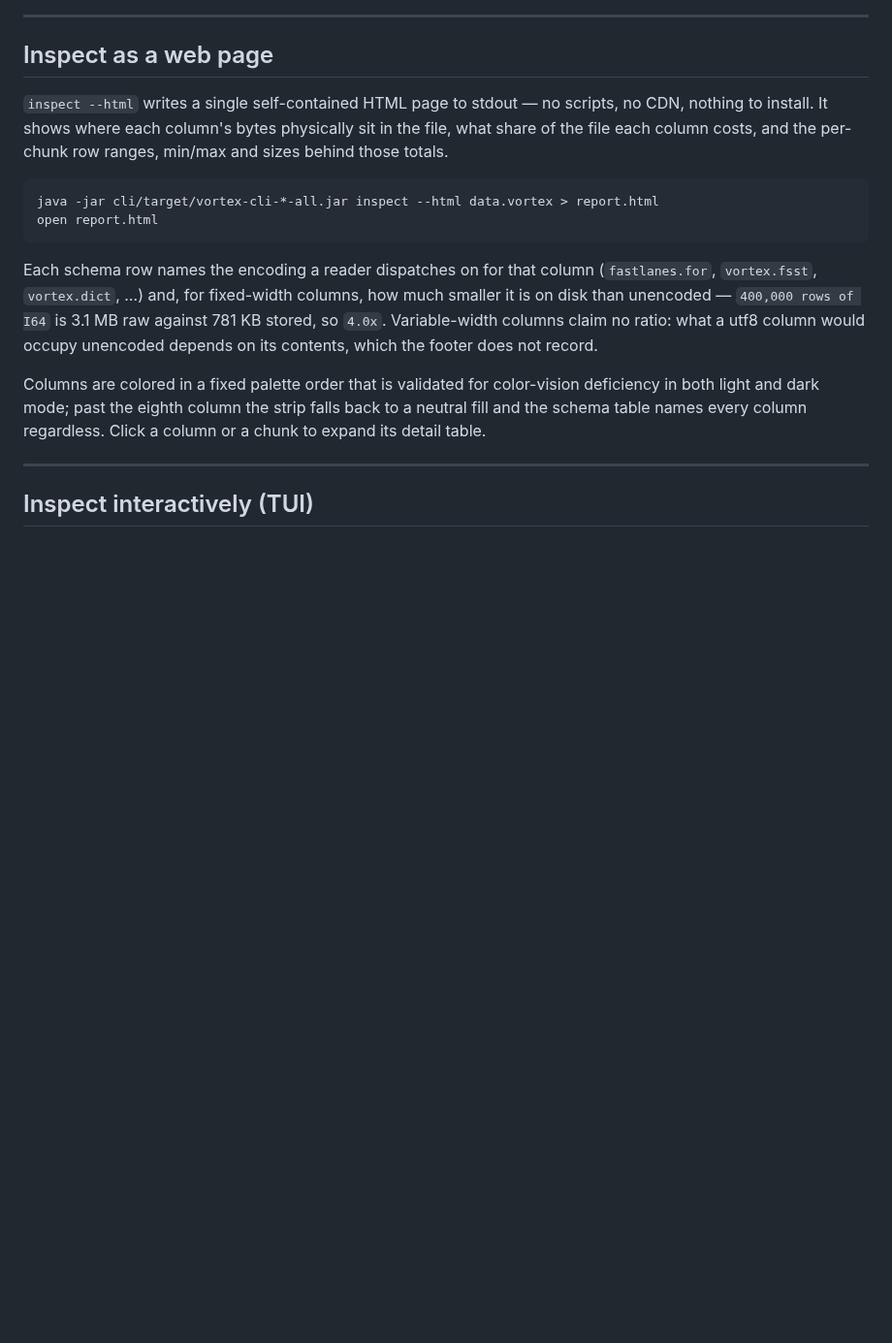
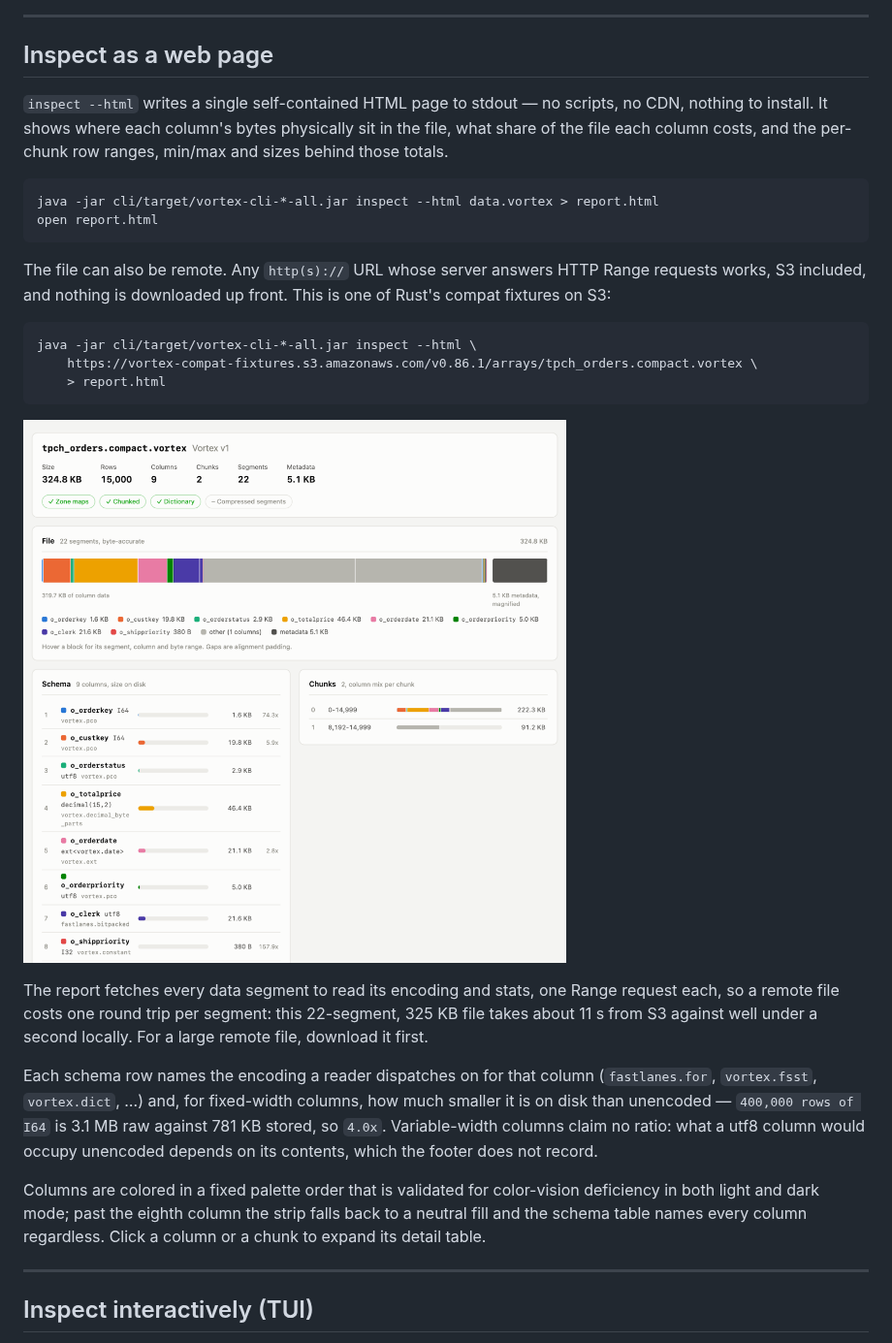
Before and after one commit to dfa1/vortex-java, a Markdown page: docs/how-to.md, the part around the change. Shown at 97% size. Rendered like a GitHub page; pictures changed too: docs/images/inspect-html.png (added); blank space fills up the shorter version.

Commit message:
docs: inspect --html on a remote file, with a report screenshot
The inspect subcommand already accepts http(s) URLs (range requests), but
only tui/import/export documented it. Adds an S3 example against the
public compat fixtures, a screenshot of the report, the one-request-per-
segment cost, and fixes the reference syntax line.

Co-Authored-By: Claude Sonnet 5 <noreply@anthropic.com>

````diff
--- a/docs/how-to.md
+++ b/docs/how-to.md
@@ -77,6 +77,23 @@ behind those totals.
 java -jar cli/target/vortex-cli-*-all.jar inspect --html data.vortex > report.html
 open report.html
 ```
+
+The file can also be remote. Any `http(s)://` URL whose server answers HTTP Range requests
+works, S3 included, and nothing is downloaded up front. This is one of Rust's compat
+fixtures on S3:
+
+```bash
+java -jar cli/target/vortex-cli-*-all.jar inspect --html \
+    https://vortex-compat-fixtures.s3.amazonaws.com/v0.86.1/arrays/tpch_orders.compact.vortex \
+    > report.html
+```
+
+![inspect --html report of tpch_orders.compact.vortex](images/inspect-html.png)
+
+The report fetches every data segment to read its encoding and stats, one Range request
+each, so a remote file costs one round trip per segment: this 22-segment, 325 KB file
+takes about 11 s from S3 against well under a second locally. For a large remote file,
+download it first.
 
 Each schema row names the encoding a reader dispatches on for that column
 (`fastlanes.for`, `vortex.fsst`, `vortex.dict`, …) and, for fixed-width columns, how much
````
Also changed, not shown: docs/reference.md (+1 -1 lines).
